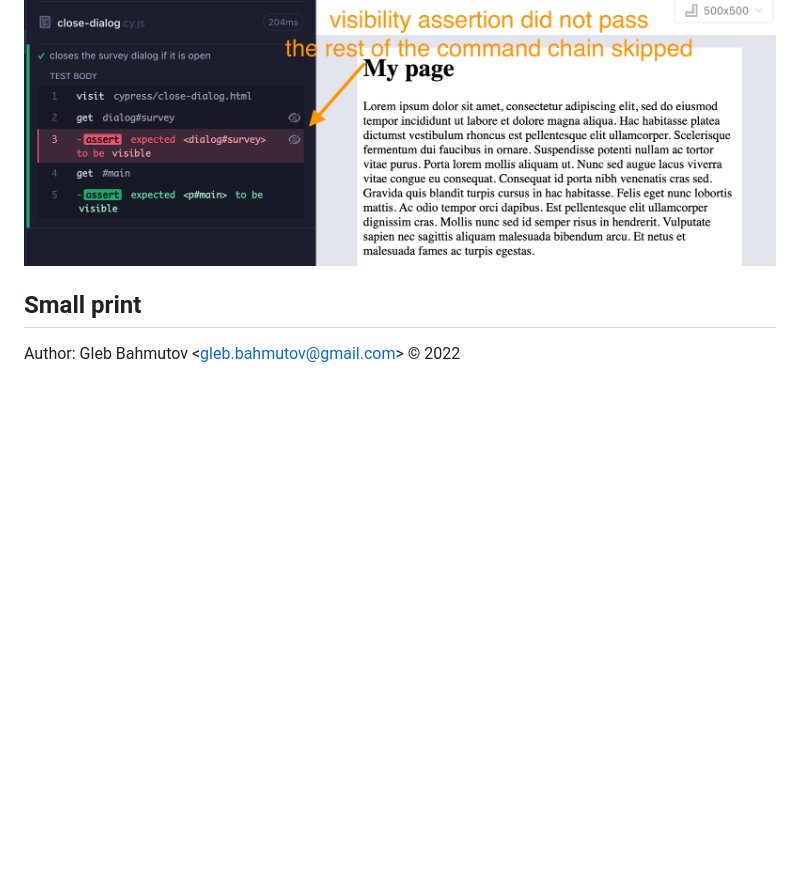
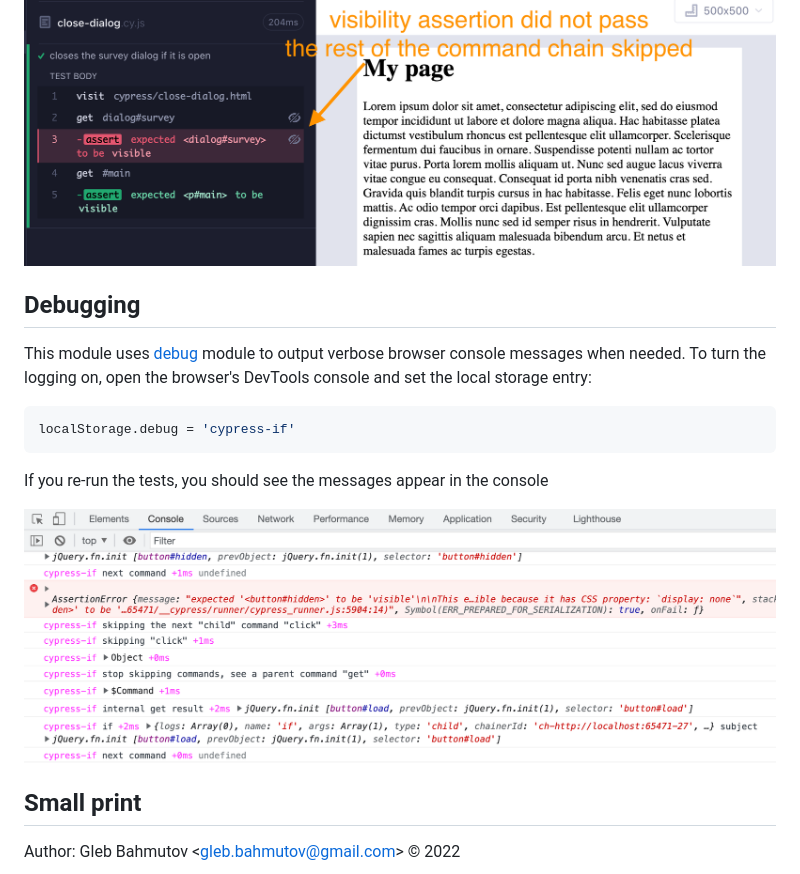
Before and after one commit to bahmutov/cypress-if, a Markdown page: README.md, the part around the change. Rendered like a GitHub page; pictures changed too: img/debug.png (added); blank space fills up the shorter version.

Commit message:
feat: add debug logging (#4)

````diff
--- a/README.md
+++ b/README.md
@@ -39,6 +39,18 @@ cy.get('dialog#survey').if('visible').contains('button', 'Close').click()
 If the dialog was invisible, the visibility assertion fails, and the rest of the commands was skipped
 
 ![Dialog was closed](./img/dialog-closed.png)
+
+## Debugging
+
+This module uses [debug](https://github.com/debug-js/debug#readme) module to output verbose browser console messages when needed. To turn the logging on, open the browser's DevTools console and set the local storage entry:
+
+```js
+localStorage.debug = 'cypress-if'
+```
+
+If you re-run the tests, you should see the messages appear in the console
+
+![Debug messages in the console](./img/debug.png)
 
 ## Small print
 
````
Also changed, not shown: 3 other files.
